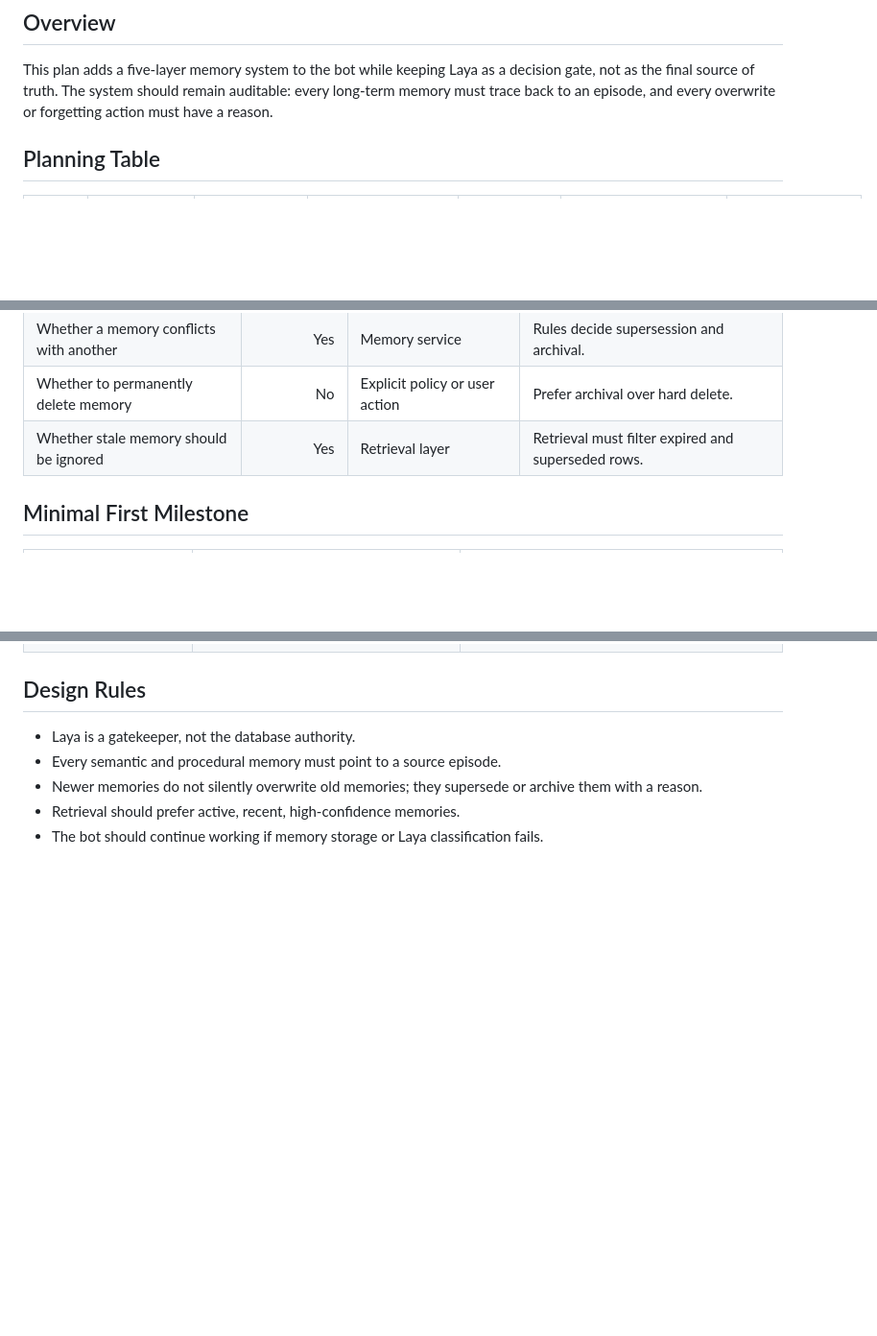
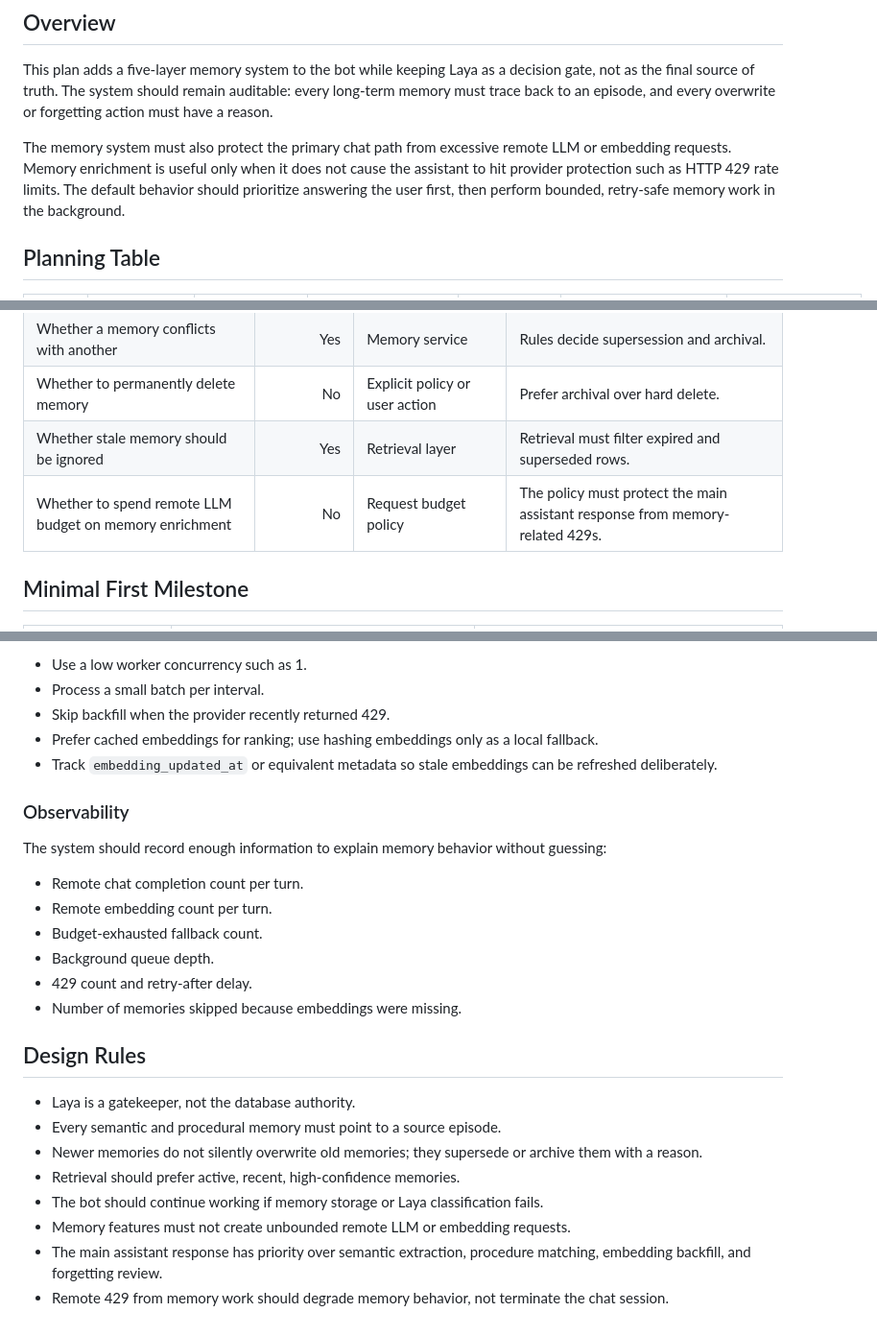
Before and after one commit to asccclass/pythonai, a Markdown page: papers/memory_plan.md, 3 parts joined by grey strips. Shown at 96% size. GitHub-like rendering; blank space fills up the shorter version.

Commit message:
docs: add memory request budget plan

```diff
--- a/papers/memory_plan.md
+++ b/papers/memory_plan.md
@@ -3,6 +3,8 @@
 ## Overview
 
 This plan adds a five-layer memory system to the bot while keeping Laya as a decision gate, not as the final source of truth. The system should remain auditable: every long-term memory must trace back to an episode, and every overwrite or forgetting action must have a reason.
+
+The memory system must also protect the primary chat path from excessive remote LLM or embedding requests. Memory enrichment is useful only when it does not cause the assistant to hit provider protection such as HTTP 429 rate limits. The default behavior should prioritize answering the user first, then perform bounded, retry-safe memory work in the background.
 
 ## Planning Table
 
@@ -26,6 +28,7 @@ This plan adds a five-layer memory system to the bot while keeping Laya as a dec
 | Whether a memory conflicts with another | Yes | Memory service | Rules decide supersession and archival. |
 | Whether to permanently delete memory | No | Explicit policy or user action | Prefer archival over hard delete. |
 | Whether stale memory should be ignored | Yes | Retrieval layer | Retrieval must filter expired and superseded rows. |
+| Whether to spend remote LLM budget on memory enrichment | No | Request budget policy | The policy must protect the main assistant response from memory-related 429s. |
 
 ## Minimal First Milestone
 
@@ -38,3 +89,19 @@ This plan adds a five-layer memory system to the bot while keeping Laya as a dec
+- Use a low worker concurrency such as 1.
+- Process a small batch per interval.
+- Skip backfill when the provider recently returned 429.
+- Prefer cached embeddings for ranking; use hashing embeddings only as a local fallback.
+- Track `embedding_updated_at` or equivalent metadata so stale embeddings can be refreshed deliberately.
+
+### Observability
+
+The system should record enough information to explain memory behavior without guessing:
+
+- Remote chat completion count per turn.
+- Remote embedding count per turn.
+- Budget-exhausted fallback count.
+- Background queue depth.
+- 429 count and retry-after delay.
+- Number of memories skipped because embeddings were missing.
 
 ## Design Rules
 
@@ -43,3 +110,6 @@ This plan adds a five-layer memory system to the bot while keeping Laya as a dec
 - Newer memories do not silently overwrite old memories; they supersede or archive them with a reason.
 - Retrieval should prefer active, recent, high-confidence memories.
 - The bot should continue working if memory storage or Laya classification fails.
+- Memory features must not create unbounded remote LLM or embedding requests.
+- The main assistant response has priority over semantic extraction, procedure matching, embedding backfill, and forgetting review.
+- Remote 429 from memory work should degrade memory behavior, not terminate the chat session.
```
Also changed, not shown: other parts of papers/memory_plan.md (+52 -4 lines).
